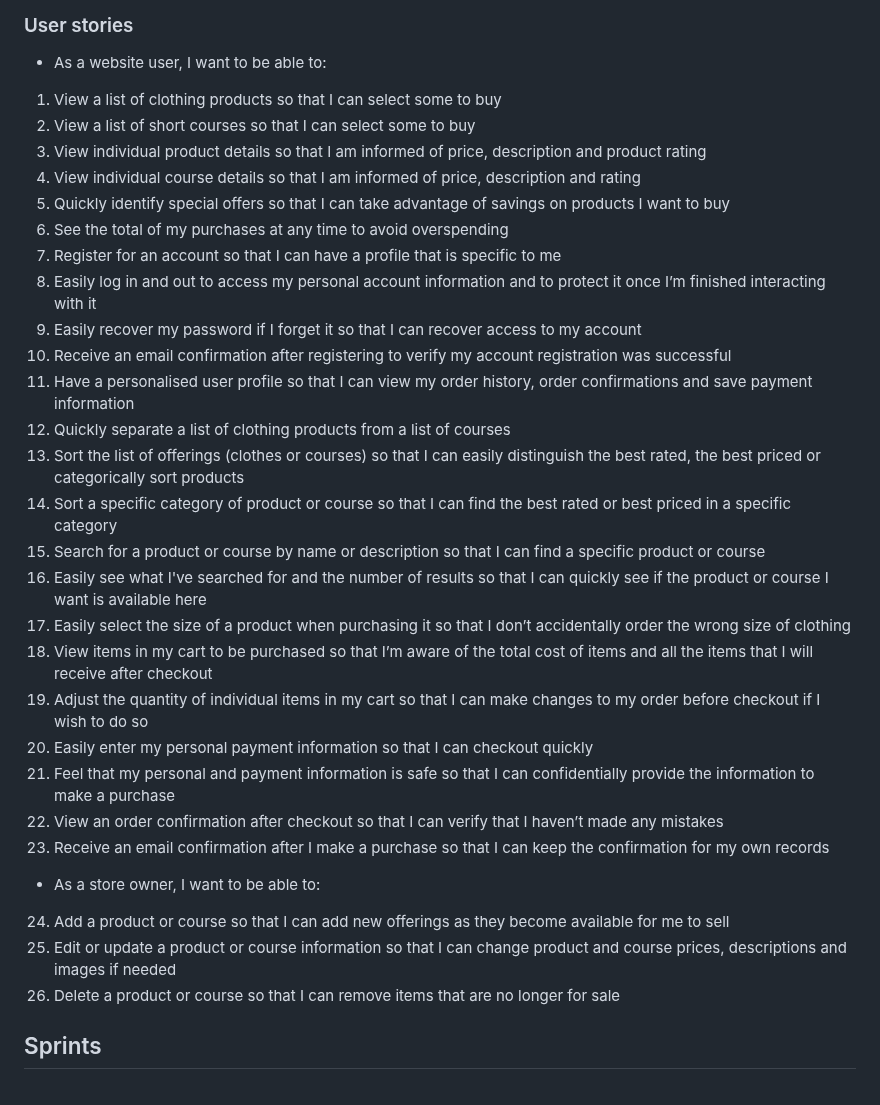
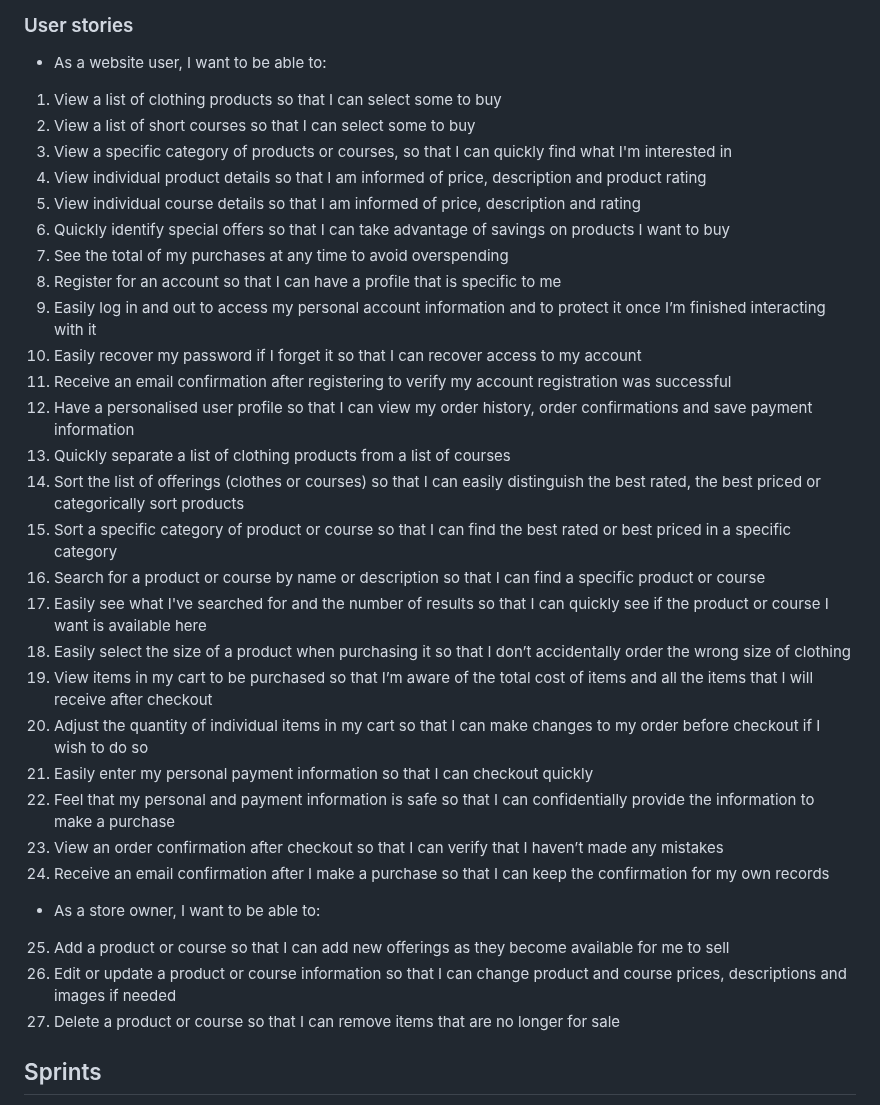
Before and after one commit to KSDunne/summit_style, a Markdown page: README.md, the part around the change. Drawn GitHub-style.

Commit message:
Add user story for filtering by categories

```diff
--- a/README.md
+++ b/README.md
@@ -36,35 +36,36 @@ Here is an eCommerce website, for a fictitious business called Summit Style. Thi
 
 - As a website user, I want to be able to:
 
-1. View a list of clothing products so that I can select some to buy
-2. View a list of short courses so that I can select some to buy
-3. View individual product details so that I am informed of price, description and product rating
-4. View individual course details so that I am informed of price, description and rating
-5. Quickly identify special offers so that I can take advantage of savings on products I want to buy
-6. See the total of my purchases at any time to avoid overspending
-7. Register for an account so that I can have a profile that is specific to me
-8. Easily log in and out to access my personal account information and to protect it once I’m finished interacting with it
-9. Easily recover my password if I forget it so that I can recover access to my account
-10. Receive an email confirmation after registering to verify my account registration was successful
-11. Have a personalised user profile so that I can view my order history, order confirmations and save payment information
-12. Quickly separate a list of clothing products from a list of courses
-13. Sort the list of offerings (clothes or courses) so that I can easily distinguish the best rated, the best priced or categorically sort products
-14. Sort a specific category of product or course so that I can find the best rated or best priced in a specific category
-15. Search for a product or course by name or description so that I can find a specific product or course
-16. Easily see what I've searched for and the number of results so that I can quickly see if the product or course I want is available here
-17. Easily select the size of a product when purchasing it so that I don’t accidentally order the wrong size of clothing
-18. View items in my cart to be purchased so that I’m aware of the total cost of items and all the items that I will receive after checkout
-19. Adjust the quantity of individual items in my cart so that I can make changes to my order before checkout if I wish to do so
-20. Easily enter my personal payment information so that I can checkout quickly
-21. Feel that my personal and payment information is safe so that I can confidentially provide the information to make a purchase
-22. View an order confirmation after checkout so that I can verify that I haven’t made any mistakes
-23. Receive an email confirmation after I make a purchase so that I can keep the confirmation for my own records
+1.	View a list of clothing products so that I can select some to buy
+2.	View a list of short courses so that I can select some to buy
+3.	View a specific category of products or courses, so that I can quickly find what I'm interested in
+4.	View individual product details so that I am informed of price, description and product rating
+5.	View individual course details so that I am informed of price, description and rating
+6.	Quickly identify special offers so that I can take advantage of savings on products I want to buy
+7.	See the total of my purchases at any time to avoid overspending
+8.	Register for an account so that I can have a profile that is specific to me
+9.	Easily log in and out to access my personal account information and to protect it once I’m finished interacting with it
+10.	Easily recover my password if I forget it so that I can recover access to my account
+11.	Receive an email confirmation after registering to verify my account registration was successful
+12.	Have a personalised user profile so that I can view my order history, order confirmations and save payment information
+13.	Quickly separate a list of clothing products from a list of courses
+14.	Sort the list of offerings (clothes or courses) so that I can easily distinguish the best rated, the best priced or categorically sort products
+15.	Sort a specific category of product or course so that I can find the best rated or best priced in a specific category
+16.	Search for a product or course by name or description so that I can find a specific product or course
+17.	Easily see what I've searched for and the number of results so that I can quickly see if the product or course I want is available here
+18.	Easily select the size of a product when purchasing it so that I don’t accidentally order the wrong size of clothing
+19.	View items in my cart to be purchased so that I’m aware of the total cost of items and all the items that I will receive after checkout
+20.	Adjust the quantity of individual items in my cart so that I can make changes to my order before checkout if I wish to do so
+21.	Easily enter my personal payment information so that I can checkout quickly
+22.	Feel that my personal and payment information is safe so that I can confidentially provide the information to make a purchase
+23.	View an order confirmation after checkout so that I can verify that I haven’t made any mistakes
+24.	Receive an email confirmation after I make a purchase so that I can keep the confirmation for my own records
 
 - As a store owner, I want to be able to:
 
-24. Add a product or course so that I can add new offerings as they become available for me to sell
-25. Edit or update a product or course information so that I can change product and course prices, descriptions and images if needed
-26. Delete a product or course so that I can remove items that are no longer for sale
+25.	Add a product or course so that I can add new offerings as they become available for me to sell
+26.	Edit or update a product or course information so that I can change product and course prices, descriptions and images if needed
+27.	Delete a product or course so that I can remove items that are no longer for sale
 
 ## Sprints
 
```
